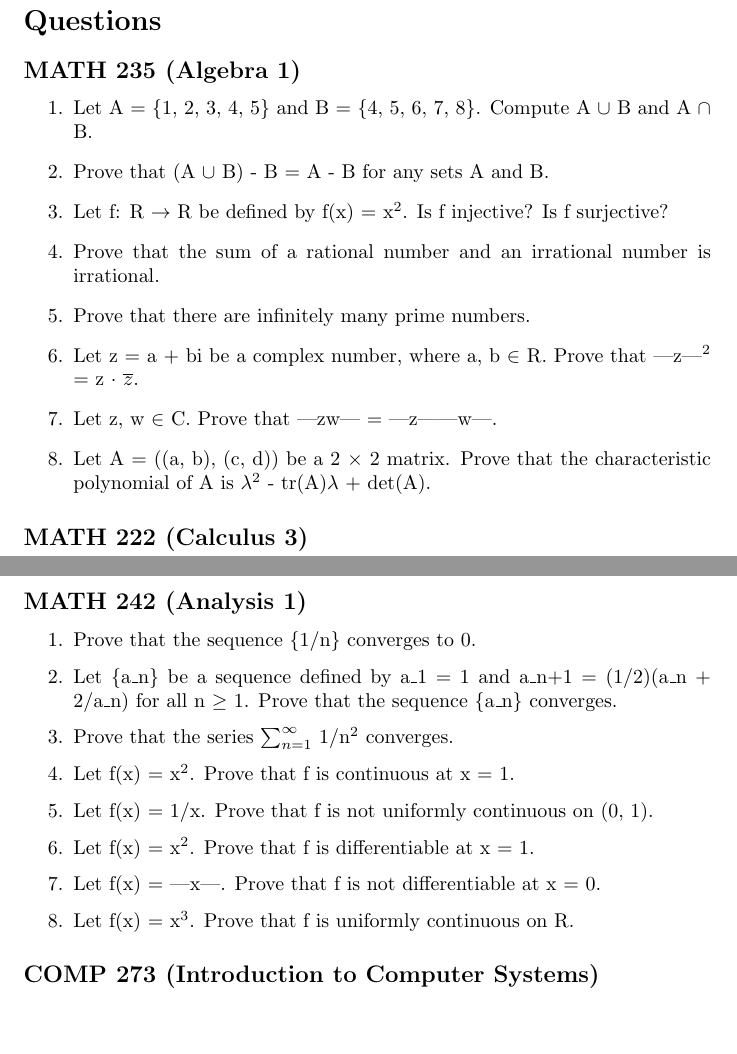
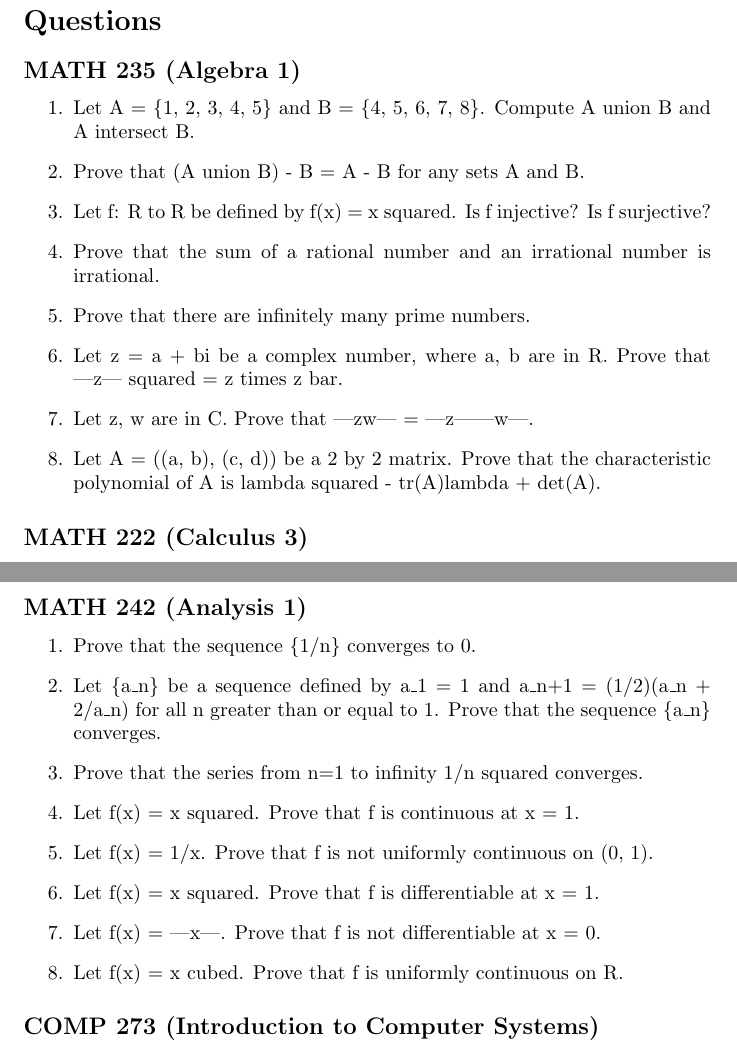
Before and after one commit to maclarenscott/SummerStudyPlan, a LaTeX document (questions.tex): two parts of pages 1 and 2 of 2 before the commit and two parts of pages 1 and 2 of 3 after it, joined at a grey line, cut so that both start at the same text, the shorter picture padded with empty space. Compiled offline with pdfLaTeX.

Commit message:
Update questions.tex

```diff
--- a/questions.tex
+++ b/questions.tex
@@ -7,14 +7,14 @@
 \subsection*{MATH 235 (Algebra 1)}
 
 \begin{enumerate}
-\item Let A = \{1, 2, 3, 4, 5\} and B = \{4, 5, 6, 7, 8\}. Compute A $\cup$ B and A $\cap$ B.
-\item Prove that (A $\cup$ B) - B = A - B for any sets A and B.
-\item Let f: R $\to$ R be defined by f(x) = x$^2$. Is f injective? Is f surjective?
+\item Let A = \{1, 2, 3, 4, 5\} and B = \{4, 5, 6, 7, 8\}. Compute A union B and A intersect B.
+\item Prove that (A union B) - B = A - B for any sets A and B.
+\item Let f: R to R be defined by f(x) = x squared. Is f injective? Is f surjective?
 \item Prove that the sum of a rational number and an irrational number is irrational.
 \item Prove that there are infinitely many prime numbers.
-\item Let z = a + bi be a complex number, where a, b $\in$ R. Prove that |z|$^2$ = z $\cdot$ $\overline{z}$.
-\item Let z, w $\in$ C. Prove that |zw| = |z||w|.
-\item Let A = ((a, b), (c, d)) be a 2 $\times$ 2 matrix. Prove that the characteristic polynomial of A is $\lambda^2$ - tr(A)$\lambda$ + det(A).
+\item Let z = a + bi be a complex number, where a, b are in R. Prove that |z| squared = z times z bar.
+\item Let z, w are in C. Prove that |zw| = |z||w|.
+\item Let A = ((a, b), (c, d)) be a 2 by 2 matrix. Prove that the characteristic polynomial of A is lambda squared - tr(A)lambda + det(A).
 \end{enumerate}
 
 \subsection*{MATH 222 (Calculus 3)}
@@ -34,13 +34,13 @@
 
 \begin{enumerate}
 \item Prove that the sequence \{1/n\} converges to 0.
-\item Let \{a\_n\} be a sequence defined by a\_1 = 1 and a\_{n+1} = (1/2)(a\_n + 2/a\_n) for all n $\geq$ 1. Prove that the sequence \{a\_n\} converges.
-\item Prove that the series $\sum_{n=1}^\infty$ 1/n$^2$ converges.
-\item Let f(x) = x$^2$. Prove that f is continuous at x = 1.
+\item Let \{a\_n\} be a sequence defined by a\_1 = 1 and a\_{n+1} = (1/2)(a\_n + 2/a\_n) for all n greater than or equal to 1. Prove that the sequence \{a\_n\} converges.
+\item Prove that the series from n=1 to infinity 1/n squared converges.
+\item Let f(x) = x squared. Prove that f is continuous at x = 1.
 \item Let f(x) = 1/x. Prove that f is not uniformly continuous on (0, 1).
-\item Let f(x) = x$^2$. Prove that f is differentiable at x = 1.
+\item Let f(x) = x squared. Prove that f is differentiable at x = 1.
 \item Let f(x) = |x|. Prove that f is not differentiable at x = 0.
-\item Let f(x) = x$^3$. Prove that f is uniformly continuous on R.
+\item Let f(x) = x cubed. Prove that f is uniformly continuous on R.
 \end{enumerate}
 
 \subsection*{COMP 273 (Introduction to Computer Systems)}
```
Also changed, not shown: questions.tex (12 more changed lines).
